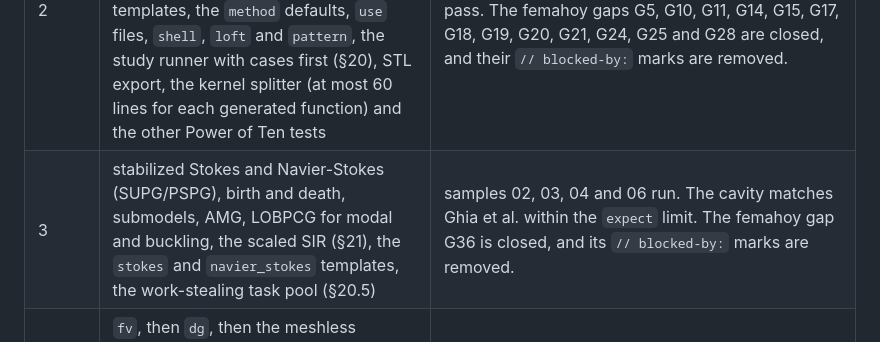
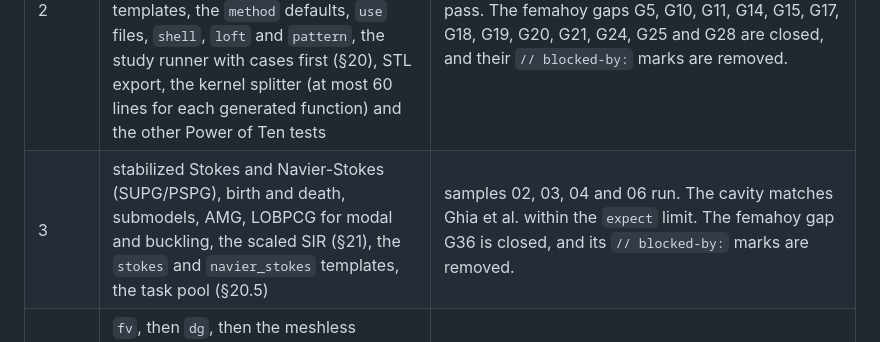
Before and after one commit to yujieteo/skein, a Markdown page: docs/roadmap.md, the part around the change. GitHub-like rendering.

Commit message:
no-mistakes(document): Drop stale work-stealing name from roadmap phase 3

```diff
--- a/docs/roadmap.md
+++ b/docs/roadmap.md
@@ -8,7 +8,7 @@ phase starts only after the gate passes.
 | 0 | this specification and the six samples | the captain approves the spec |
 | 1 | front end: lexer, parser, type and unit checker, `fmt` with the layout rules for small diffs, `check`, diagnostics in TOON, `param` and `--set`, `fn`, the required `scales` line, `check --groups`, `check --study`, `skein help --llm` | the six samples pass `check` and `fmt --check`. Each femahoy model passes `check`, or it has a `// blocked-by:` mark that names the gaps that block it ([femahoy_coverage.md](femahoy_coverage.md#spec-gaps)). Phase 1 closes the gaps G6, G7, G9, G12, G16, G29 and G30. Each error in [checks.md §2](checks.md#2-errors) has a test. The [LLM test](llm_test.md) passes on pass rate and total cost against a CalculiX deck that femahoy runs (`scripts/llm/workflow.py`), and records the diff size of its edit tasks. |
 | 2 | first solver build: `cg` for linear static and transient, the mesher (2D and 3D), CG, GMRES, ILU(0), Newton, VTU output, pre- and post-solve verification, `lint`, the `linear_elastic` and `heat` templates, the `method` defaults, `use` files, `shell`, `loft` and `pattern`, the study runner with cases first (§20), STL export, the kernel splitter (at most 60 lines for each generated function) and the other Power of Ten tests | sample 01 runs, and a `--set` study of it runs on all threads. The patch test and the plate with a hole pass. The femahoy gaps G5, G10, G11, G14, G15, G17, G18, G19, G20, G21, G24, G25 and G28 are closed, and their `// blocked-by:` marks are removed. |
-| 3 | stabilized Stokes and Navier-Stokes (SUPG/PSPG), birth and death, submodels, AMG, LOBPCG for modal and buckling, the scaled SIR (§21), the `stokes` and `navier_stokes` templates, the work-stealing task pool (§20.5) | samples 02, 03, 04 and 06 run. The cavity matches Ghia et al. within the `expect` limit. The femahoy gap G36 is closed, and its `// blocked-by:` marks are removed. |
+| 3 | stabilized Stokes and Navier-Stokes (SUPG/PSPG), birth and death, submodels, AMG, LOBPCG for modal and buckling, the scaled SIR (§21), the `stokes` and `navier_stokes` templates, the task pool (§20.5) | samples 02, 03, 04 and 06 run. The cavity matches Ghia et al. within the `expect` limit. The femahoy gap G36 is closed, and its `// blocked-by:` marks are removed. |
 | 4 | `fv`, then `dg`, then the meshless methods `rkpm` and `gfd`. `verify convergence`. Limiters. `Complex`, the `harmonic` procedure, the `bloch` symmetry group. The WebGL viewer. The browser target: Goose to C, then `emcc`. Tessellated STEP export. | sample 05 runs. Each method passes its manufactured solution test. The femahoy gaps G2, G8 and G26 are closed, and their `// blocked-by:` marks are removed. |
 | 5 | plasticity, hyperelasticity, finite strain, contact, FSI, turbulence, NURBS geometry, the shell, beam and turbulence templates, radiation with view factors, Nédélec and Raviart-Thomas elements, `minimize` with adjoint gradients. If the schedule is late, cut the tessellated STEP export of phase 4 first ([tradeoffs §0](tradeoffs.md#0-the-goals-in-priority-order)). | the benchmarks of [implementation.md §10](implementation.md#10-testing-and-the-verification-suite) pass. The femahoy gaps G1, G3, G4, G13, G22, G23 and G27 are closed, and their `// blocked-by:` marks are removed. |
 
```
